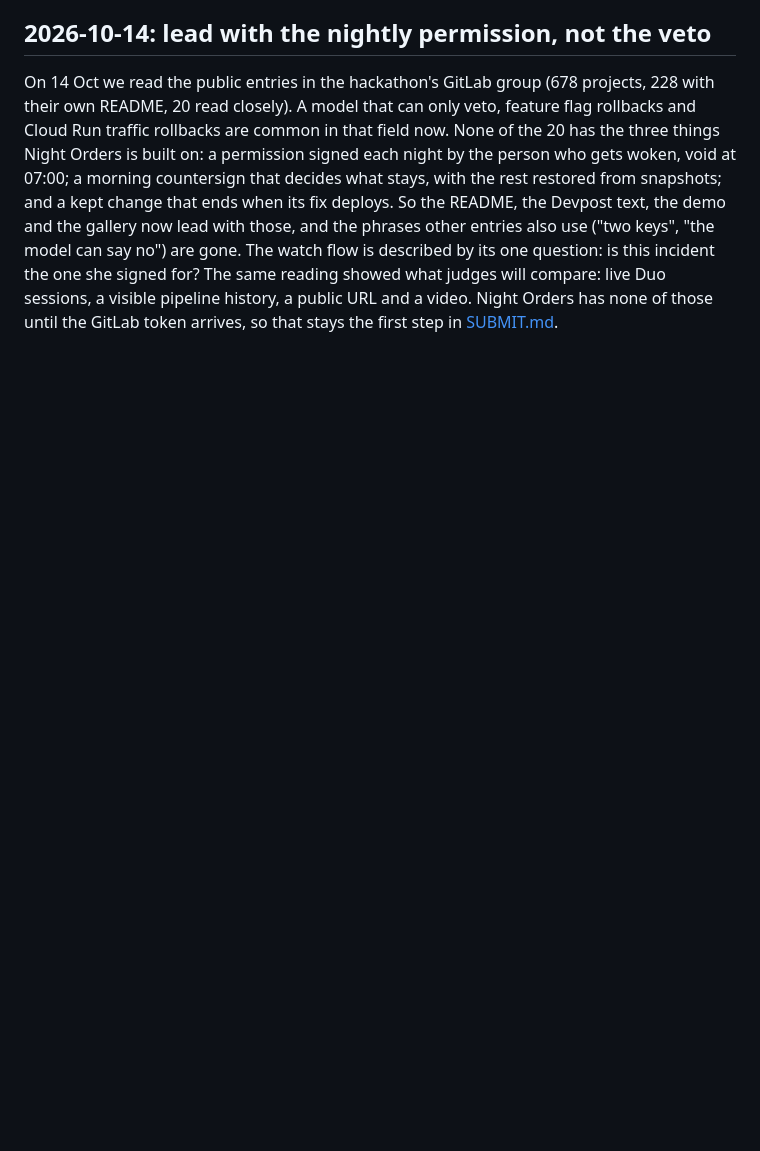
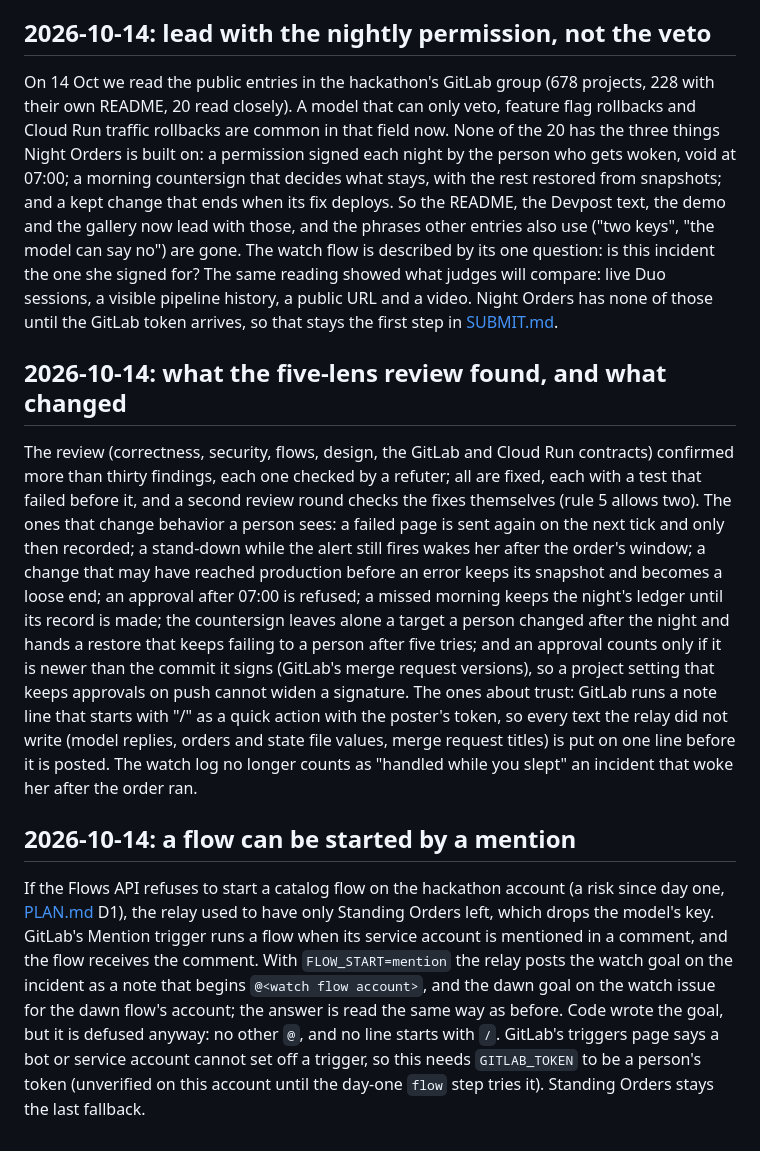
Before and after one commit to alejandro-publius/life-after-code, a Markdown page: docs/DECISIONS.md, the part around the change. Rendered like a GitHub page; blank space fills up the shorter version.

Commit message:
Devpost and decisions: what the review found and the mention start
Co-Authored-By: Claude Opus 5.5 <noreply@anthropic.com>
Claude-Session: https://claude.ai/code/session_01VG8w28BicVbGkX8NqBStEq

```diff
--- a/docs/DECISIONS.md
+++ b/docs/DECISIONS.md
@@ -176,3 +176,11 @@ Two findings from the review, both about how GitLab runs a catalog flow. First,
 ## 2026-10-14: lead with the nightly permission, not the veto
 
 On 14 Oct we read the public entries in the hackathon's GitLab group (678 projects, 228 with their own README, 20 read closely). A model that can only veto, feature flag rollbacks and Cloud Run traffic rollbacks are common in that field now. None of the 20 has the three things Night Orders is built on: a permission signed each night by the person who gets woken, void at 07:00; a morning countersign that decides what stays, with the rest restored from snapshots; and a kept change that ends when its fix deploys. So the README, the Devpost text, the demo and the gallery now lead with those, and the phrases other entries also use ("two keys", "the model can say no") are gone. The watch flow is described by its one question: is this incident the one she signed for? The same reading showed what judges will compare: live Duo sessions, a visible pipeline history, a public URL and a video. Night Orders has none of those until the GitLab token arrives, so that stays the first step in [SUBMIT.md](SUBMIT.md).
+
+## 2026-10-14: what the five-lens review found, and what changed
+
+The review (correctness, security, flows, design, the GitLab and Cloud Run contracts) confirmed more than thirty findings, each one checked by a refuter; all are fixed, each with a test that failed before it, and a second review round checks the fixes themselves (rule 5 allows two). The ones that change behavior a person sees: a failed page is sent again on the next tick and only then recorded; a stand-down while the alert still fires wakes her after the order's window; a change that may have reached production before an error keeps its snapshot and becomes a loose end; an approval after 07:00 is refused; a missed morning keeps the night's ledger until its record is made; the countersign leaves alone a target a person changed after the night and hands a restore that keeps failing to a person after five tries; and an approval counts only if it is newer than the commit it signs (GitLab's merge request versions), so a project setting that keeps approvals on push cannot widen a signature. The ones about trust: GitLab runs a note line that starts with "/" as a quick action with the poster's token, so every text the relay did not write (model replies, orders and state file values, merge request titles) is put on one line before it is posted. The watch log no longer counts as "handled while you slept" an incident that woke her after the order ran.
+
+## 2026-10-14: a flow can be started by a mention
+
+If the Flows API refuses to start a catalog flow on the hackathon account (a risk since day one, [PLAN.md](PLAN.md) D1), the relay used to have only Standing Orders left, which drops the model's key. GitLab's Mention trigger runs a flow when its service account is mentioned in a comment, and the flow receives the comment. With `FLOW_START=mention` the relay posts the watch goal on the incident as a note that begins `@<watch flow account>`, and the dawn goal on the watch issue for the dawn flow's account; the answer is read the same way as before. Code wrote the goal, but it is defused anyway: no other `@`, and no line starts with `/`. GitLab's triggers page says a bot or service account cannot set off a trigger, so this needs `GITLAB_TOKEN` to be a person's token (unverified on this account until the day-one `flow` step tries it). Standing Orders stays the last fallback.
```
Also changed, not shown: docs/DEVPOST.md (+2 -2 lines).
